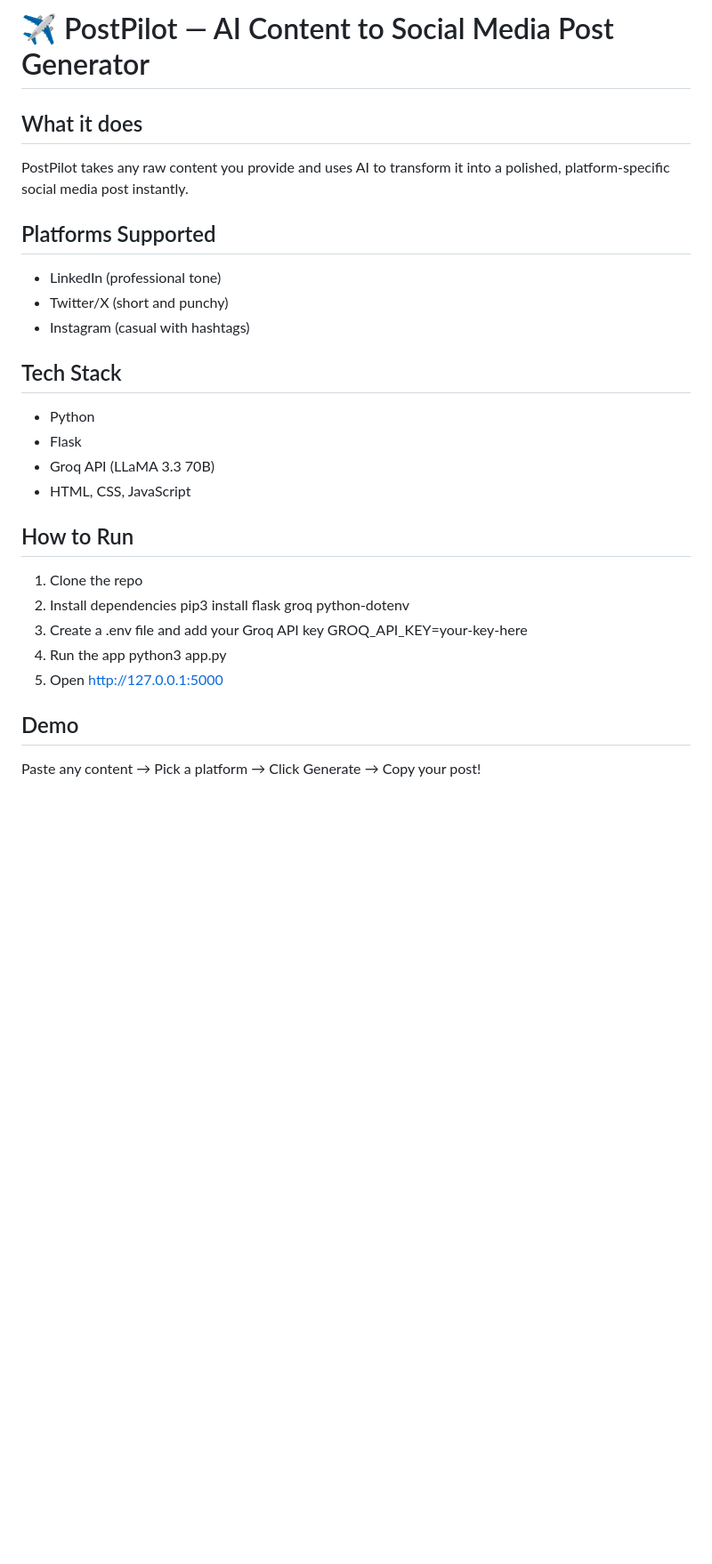
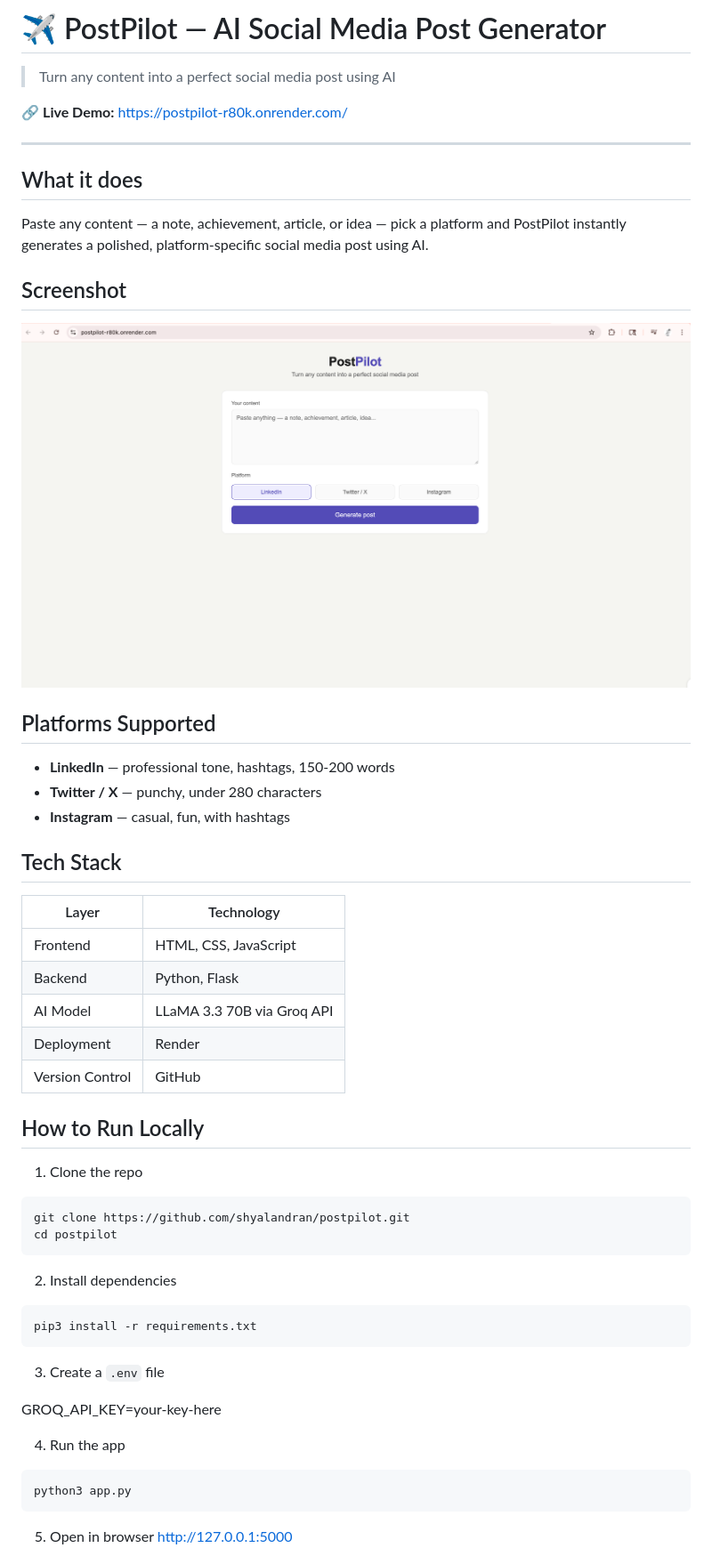
Before and after one commit to shyalandran/postpilot, a Markdown page: README.md, the part around the change printed below. Shown: that part at 89% size. Rendered like a GitHub page; pictures changed too: screenshot.png (added); blank space fills up the shorter version.

Commit message:
polished README with screenshot and project details

````diff
--- a/README.md
+++ b/README.md
@@ -1,30 +1,58 @@
-# ✈️ PostPilot — AI Content to Social Media Post Generator
+# ✈️ PostPilot — AI Social Media Post Generator
+
+> Turn any content into a perfect social media post using AI
+
+🔗 **Live Demo:**
+https://postpilot-r80k.onrender.com/
+
+---
 
 ## What it does
-PostPilot takes any raw content you provide and uses AI to transform it
-into a polished, platform-specific social media post instantly.
+
+Paste any content — a note, achievement, article, or idea — pick a platform and PostPilot instantly generates a polished, platform-specific social media post using AI.
+
+## Screenshot
+
+![PostPilot Screenshot](screenshot.png)
 
 ## Platforms Supported
-- LinkedIn (professional tone)
-- Twitter/X (short and punchy)
-- Instagram (casual with hashtags)
+
+- **LinkedIn** — professional tone, hashtags, 150-200 words
+- **Twitter / X** — punchy, under 280 characters
+- **Instagram** — casual, fun, with hashtags
 
 ## Tech Stack
-- Python
-- Flask
-- Groq API (LLaMA 3.3 70B)
-- HTML, CSS, JavaScript
 
-## How to Run
+| Layer | Technology |
+|---|---|
+| Frontend | HTML, CSS, JavaScript |
+| Backend | Python, Flask |
+| AI Model | LLaMA 3.3 70B via Groq API |
+| Deployment | Render |
+| Version Control | GitHub |
+
+## How to Run Locally
+
 1. Clone the repo
+```bash
+git clone https://github.com/shyalandran/postpilot.git
+cd postpilot
+```
+
 2. Install dependencies
-   pip3 install flask groq python-dotenv
-3. Create a .env file and add your Groq API key
-   GROQ_API_KEY=your-key-here
+```bash
+pip3 install -r requirements.txt
+```
+
+3. Create a `.env` file
+
+GROQ_API_KEY=your-key-here
+
 4. Run the app
-   python3 app.py
-5. Open http://127.0.0.1:5000
+```bash
+python3 app.py
+```
 
-## Demo
-Paste any content → Pick a platform → Click Generate → Copy your post!
+5. Open in browser
+http://127.0.0.1:5000
 
````
Also changed, not shown: other parts of README.md (+34 -2 lines).
